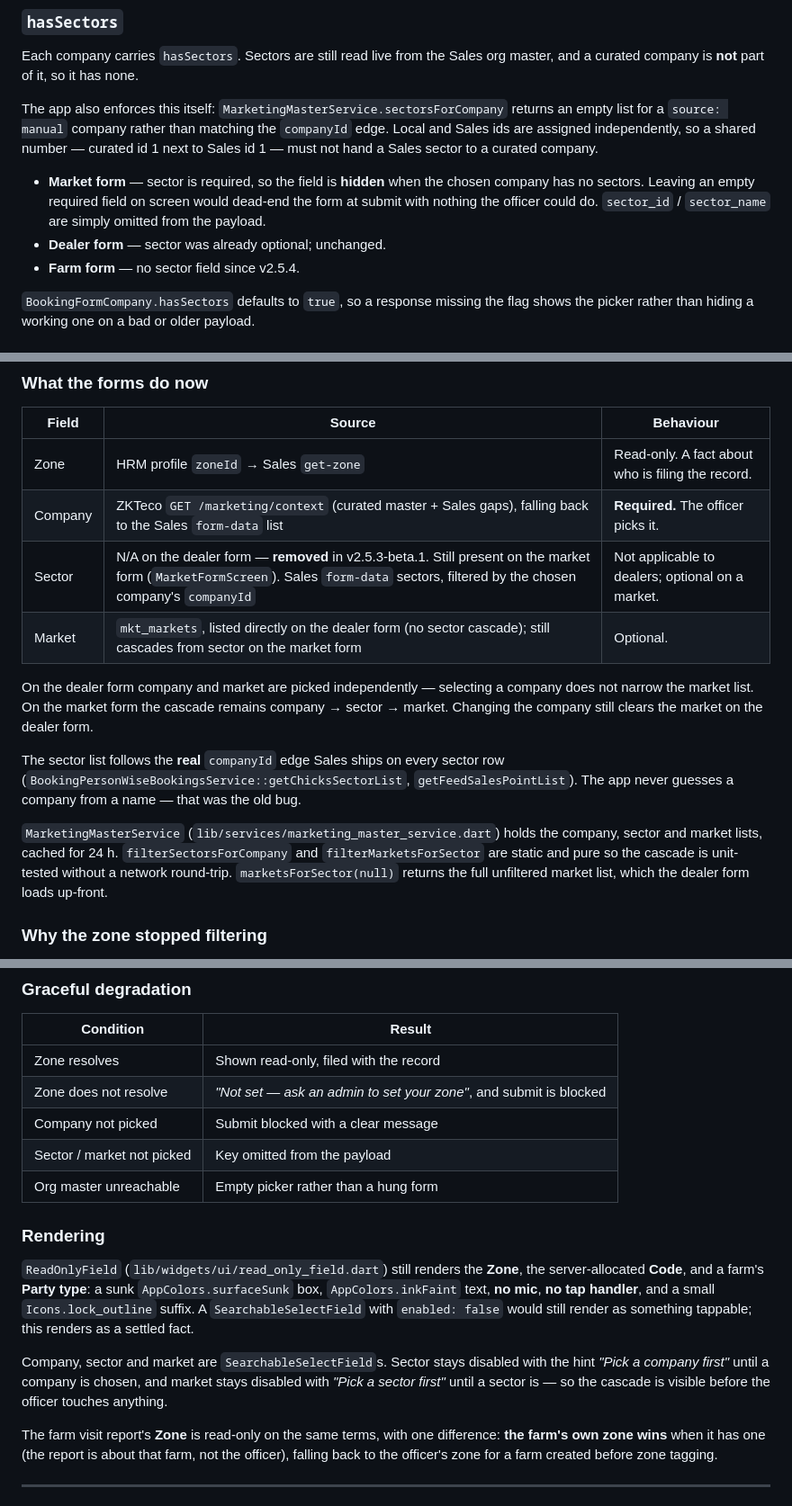
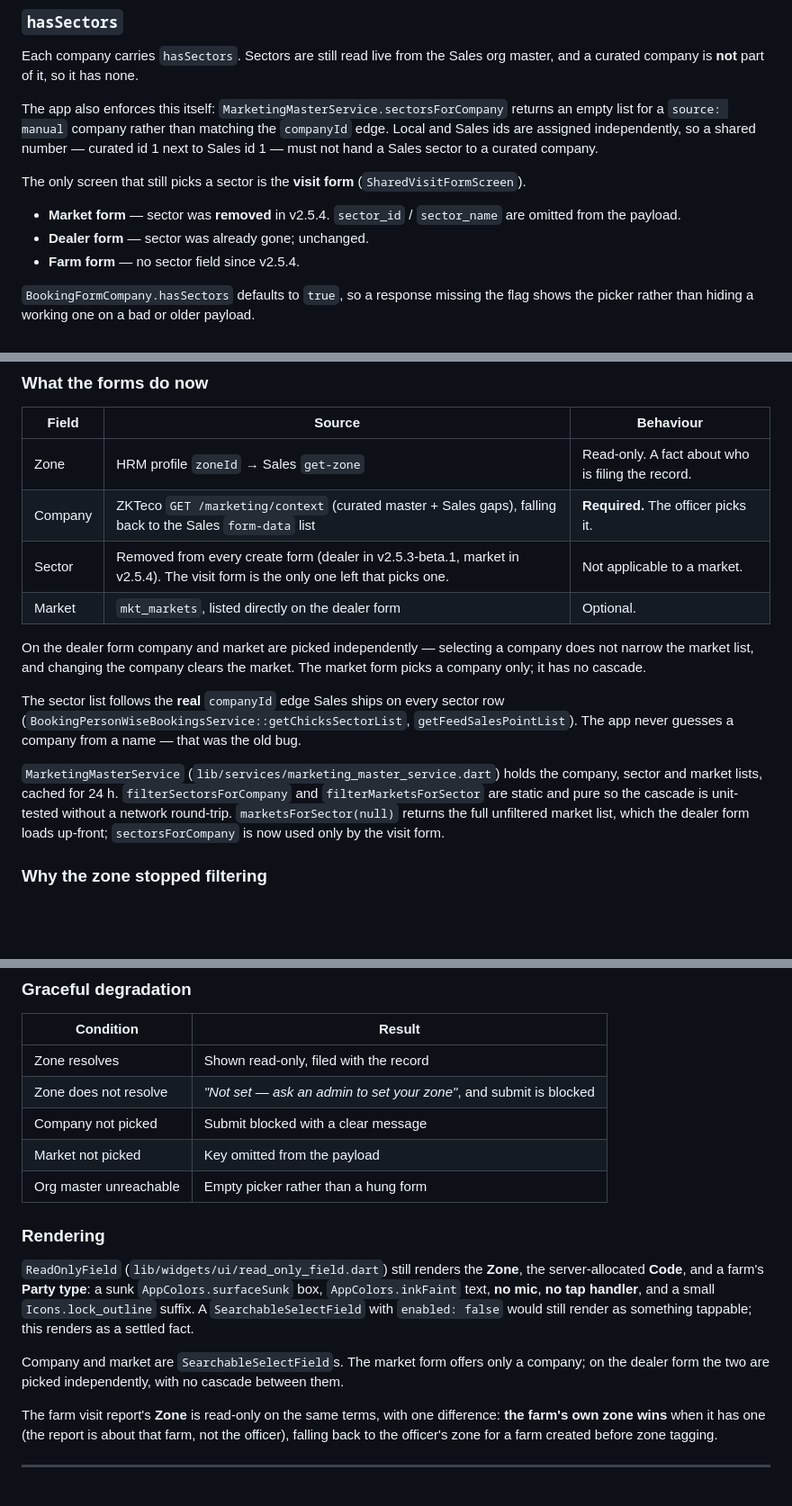
Before and after one commit to Tanvirshibli/Attandance_App, a Markdown page: docs/FARM_DEALER_MOBILE.md, 3 parts joined by grey strips. Shown at 90% size. GitHub-like rendering; blank space fills up the shorter version.

```diff
--- a/docs/FARM_DEALER_MOBILE.md
+++ b/docs/FARM_DEALER_MOBILE.md
@@ -229,8 +229,10 @@ Each company carries `hasSectors`. Sectors are still read live from the Sales or
 
 The app also enforces this itself: `MarketingMasterService.sectorsForCompany` returns an empty list for a `source: manual` company rather than matching the `companyId` edge. Local and Sales ids are assigned independently, so a shared number — curated id 1 next to Sales id 1 — must not hand a Sales sector to a curated company.
 
-- **Market form** — sector is required, so the field is **hidden** when the chosen company has no sectors. Leaving an empty required field on screen would dead-end the form at submit with nothing the officer could do. `sector_id` / `sector_name` are simply omitted from the payload.
-- **Dealer form** — sector was already optional; unchanged.
+The only screen that still picks a sector is the **visit form** (`SharedVisitFormScreen`).
+
+- **Market form** — sector was **removed** in v2.5.4. `sector_id` / `sector_name` are omitted from the payload.
+- **Dealer form** — sector was already gone; unchanged.
 - **Farm form** — no sector field since v2.5.4.
 
 `BookingFormCompany.hasSectors` defaults to `true`, so a response missing the flag shows the picker rather than hiding a working one on a bad or older payload.
@@ -270,14 +272,14 @@ That whole mechanism is now retired. Mirroring zones, companies and sectors from
 |---|---|---|
 | Zone | HRM profile `zoneId` → Sales `get-zone` | Read-only. A fact about who is filing the record. |
 | Company | ZKTeco `GET /marketing/context` (curated master + Sales gaps), falling back to the Sales `form-data` list | **Required.** The officer picks it. |
-| Sector | N/A on the dealer form — **removed** in v2.5.3-beta.1. Still present on the market form (`MarketFormScreen`). Sales `form-data` sectors, filtered by the chosen company's `companyId` | Not applicable to dealers; optional on a market. |
-| Market | `mkt_markets`, listed directly on the dealer form (no sector cascade); still cascades from sector on the market form | Optional. |
+| Sector | Removed from every create form (dealer in v2.5.3-beta.1, market in v2.5.4). The visit form is the only one left that picks one. | Not applicable to a market. |
+| Market | `mkt_markets`, listed directly on the dealer form | Optional. |
 
-On the dealer form company and market are picked independently — selecting a company does not narrow the market list. On the market form the cascade remains company → sector → market. Changing the company still clears the market on the dealer form.
+On the dealer form company and market are picked independently — selecting a company does not narrow the market list, and changing the company clears the market. The market form picks a company only; it has no cascade.
 
 The sector list follows the **real** `companyId` edge Sales ships on every sector row (`BookingPersonWiseBookingsService::getChicksSectorList`, `getFeedSalesPointList`). The app never guesses a company from a name — that was the old bug.
 
-`MarketingMasterService` (`lib/services/marketing_master_service.dart`) holds the company, sector and market lists, cached for 24 h. `filterSectorsForCompany` and `filterMarketsForSector` are static and pure so the cascade is unit-tested without a network round-trip. `marketsForSector(null)` returns the full unfiltered market list, which the dealer form loads up-front.
+`MarketingMasterService` (`lib/services/marketing_master_service.dart`) holds the company, sector and market lists, cached for 24 h. `filterSectorsForCompany` and `filterMarketsForSector` are static and pure so the cascade is unit-tested without a network round-trip. `marketsForSector(null)` returns the full unfiltered market list, which the dealer form loads up-front; `sectorsForCompany` is now used only by the visit form.
 
 ### Why the zone stopped filtering
 
@@ -300,14 +302,14 @@ The app posts `company_name` and `sector_name` alongside the ids. The webapp rep
 | Zone resolves | Shown read-only, filed with the record |
 | Zone does not resolve | *"Not set — ask an admin to set your zone"*, and submit is blocked |
 | Company not picked | Submit blocked with a clear message |
-| Sector / market not picked | Key omitted from the payload |
+| Market not picked | Key omitted from the payload |
 | Org master unreachable | Empty picker rather than a hung form |
 
 ### Rendering
 
 `ReadOnlyField` (`lib/widgets/ui/read_only_field.dart`) still renders the **Zone**, the server-allocated **Code**, and a farm's **Party type**: a sunk `AppColors.surfaceSunk` box, `AppColors.inkFaint` text, **no mic**, **no tap handler**, and a small `Icons.lock_outline` suffix. A `SearchableSelectField` with `enabled: false` would still render as something tappable; this renders as a settled fact.
 
-Company, sector and market are `SearchableSelectField`s. Sector stays disabled with the hint *"Pick a company first"* until a company is chosen, and market stays disabled with *"Pick a sector first"* until a sector is — so the cascade is visible before the officer touches anything.
+Company and market are `SearchableSelectField`s. The market form offers only a company; on the dealer form the two are picked independently, with no cascade between them.
 
 The farm visit report's **Zone** is read-only on the same terms, with one difference: **the farm's own zone wins** when it has one (the report is about that farm, not the officer), falling back to the officer's zone for a farm created before zone tagging.
 
```
Also changed, not shown: other parts of docs/FARM_DEALER_MOBILE.md (+5 -5 lines), docs/MOBILE_EMPLOYEE_FEATURES.md (+1 -1 lines).
